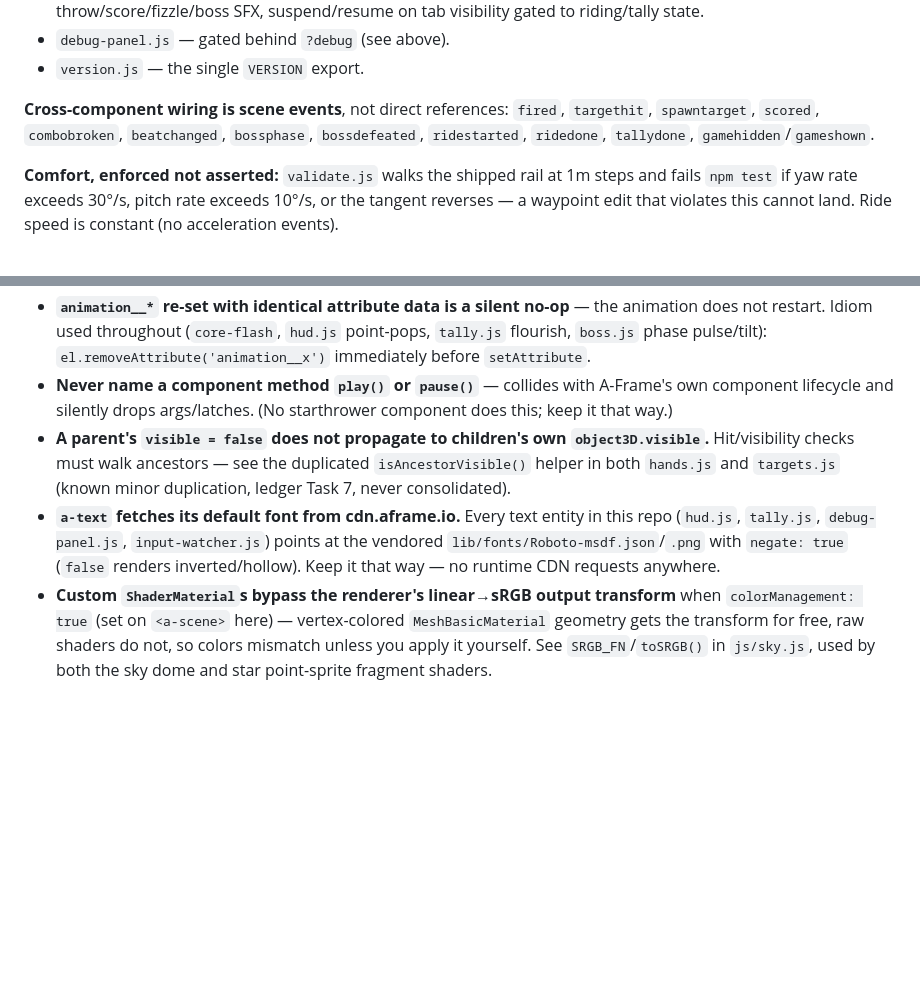
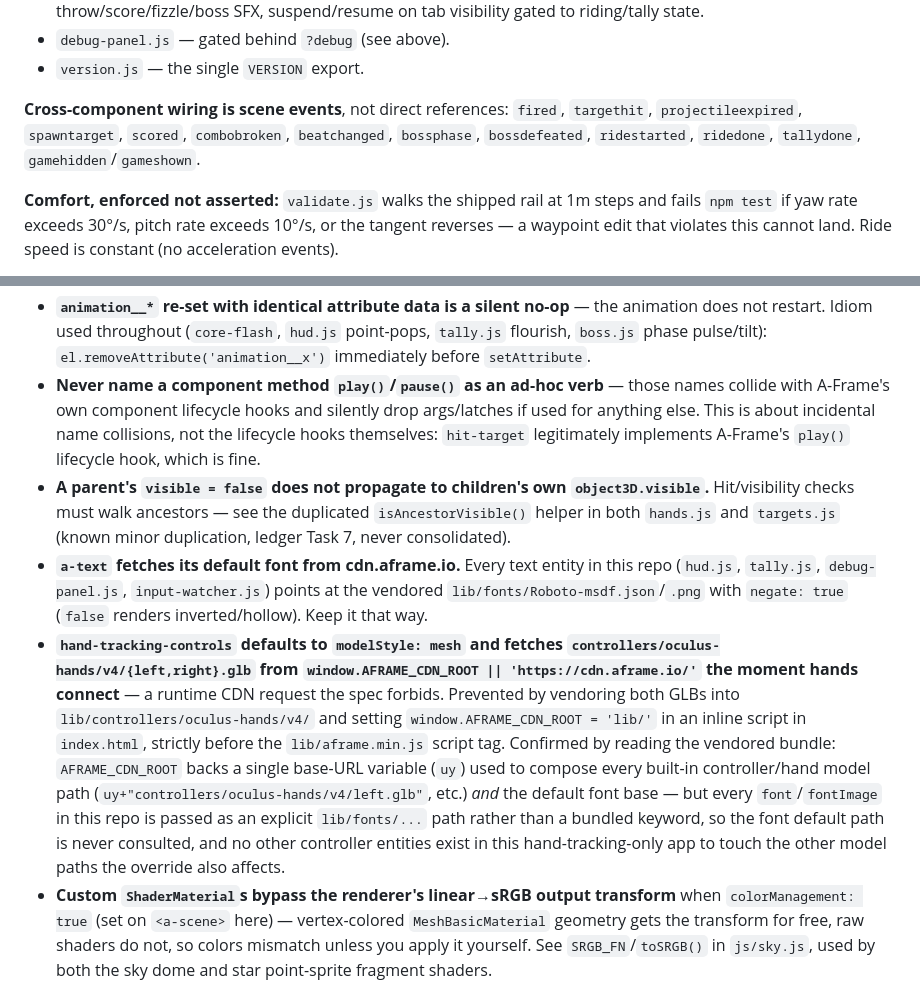
Before and after one commit to j-c-levin/starthrower, a Markdown page: CLAUDE.md, 2 parts joined by grey strips. Rendered like a GitHub page; blank space fills up the shorter version.

Commit message:
docs: CLAUDE.md corrections
Correct the "no runtime CDN requests anywhere" trap entry to describe
the vendored hand-tracking models (default fetches from cdn.aframe.io,
prevented by vendoring + AFRAME_CDN_ROOT override); add
projectileexpired to the cross-component event list; qualify the
play()/pause() trap as being about ad-hoc name collisions, not
A-Frame's own lifecycle hooks (hit-target legitimately uses play()).

Co-Authored-By: Claude Fable 5 <noreply@anthropic.com>

```diff
--- a/CLAUDE.md
+++ b/CLAUDE.md
@@ -182,9 +182,9 @@ Two layers, the starcatcher split: pure logic vs A-Frame glue.
 - `version.js` — the single `VERSION` export.
 
 **Cross-component wiring is scene events**, not direct references: `fired`,
-`targethit`, `spawntarget`, `scored`, `combobroken`, `beatchanged`,
-`bossphase`, `bossdefeated`, `ridestarted`, `ridedone`, `tallydone`,
-`gamehidden`/`gameshown`.
+`targethit`, `projectileexpired`, `spawntarget`, `scored`, `combobroken`,
+`beatchanged`, `bossphase`, `bossdefeated`, `ridestarted`, `ridedone`,
+`tallydone`, `gamehidden`/`gameshown`.
 
 **Comfort, enforced not asserted:** `validate.js` walks the shipped rail at
 1m steps and fails `npm test` if yaw rate exceeds 30°/s, pitch rate exceeds
@@ -225,9 +225,11 @@ per-object entities.
   the animation does not restart. Idiom used throughout (`core-flash`,
   `hud.js` point-pops, `tally.js` flourish, `boss.js` phase pulse/tilt):
   `el.removeAttribute('animation__x')` immediately before `setAttribute`.
-- **Never name a component method `play()` or `pause()`** — collides with
-  A-Frame's own component lifecycle and silently drops args/latches. (No
-  starthrower component does this; keep it that way.)
+- **Never name a component method `play()`/`pause()` as an ad-hoc verb** —
+  those names collide with A-Frame's own component lifecycle hooks and
+  silently drop args/latches if used for anything else. This is about
+  incidental name collisions, not the lifecycle hooks themselves: `hit-target`
+  legitimately implements A-Frame's `play()` lifecycle hook, which is fine.
 - **A parent's `visible = false` does not propagate to children's own
   `object3D.visible`.** Hit/visibility checks must walk ancestors — see the
   duplicated `isAncestorVisible()` helper in both `hands.js` and `targets.js`
@@ -235,8 +237,22 @@ per-object entities.
 - **`a-text` fetches its default font from cdn.aframe.io.** Every text entity
   in this repo (`hud.js`, `tally.js`, `debug-panel.js`, `input-watcher.js`)
   points at the vendored `lib/fonts/Roboto-msdf.json`/`.png` with
-  `negate: true` (`false` renders inverted/hollow). Keep it that way — no
-  runtime CDN requests anywhere.
+  `negate: true` (`false` renders inverted/hollow). Keep it that way.
+- **`hand-tracking-controls` defaults to `modelStyle: mesh` and fetches
+  `controllers/oculus-hands/v4/{left,right}.glb` from
+  `window.AFRAME_CDN_ROOT || 'https://cdn.aframe.io/'` the moment hands
+  connect** — a runtime CDN request the spec forbids. Prevented by vendoring
+  both GLBs into `lib/controllers/oculus-hands/v4/` and setting
+  `window.AFRAME_CDN_ROOT = 'lib/'` in an inline script in `index.html`,
+  strictly before the `lib/aframe.min.js` script tag. Confirmed by reading
+  the vendored bundle: `AFRAME_CDN_ROOT` backs a single base-URL variable
+  (`uy`) used to compose every built-in controller/hand model path
+  (`uy+"controllers/oculus-hands/v4/left.glb"`, etc.) *and* the default font
+  base — but every `font`/`fontImage` in this repo is passed as an explicit
+  `lib/fonts/...` path rather than a bundled keyword, so the font default
+  path is never consulted, and no other controller entities exist in this
+  hand-tracking-only app to touch the other model paths the override also
+  affects.
 - **Custom `ShaderMaterial`s bypass the renderer's linear→sRGB output
   transform** when `colorManagement: true` (set on `<a-scene>` here) —
   vertex-colored `MeshBasicMaterial` geometry gets the transform for free,
```
